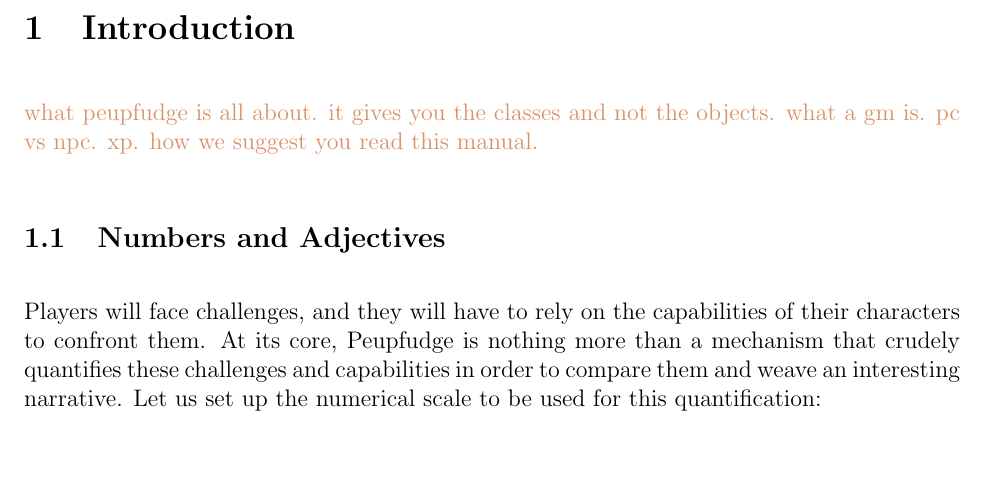
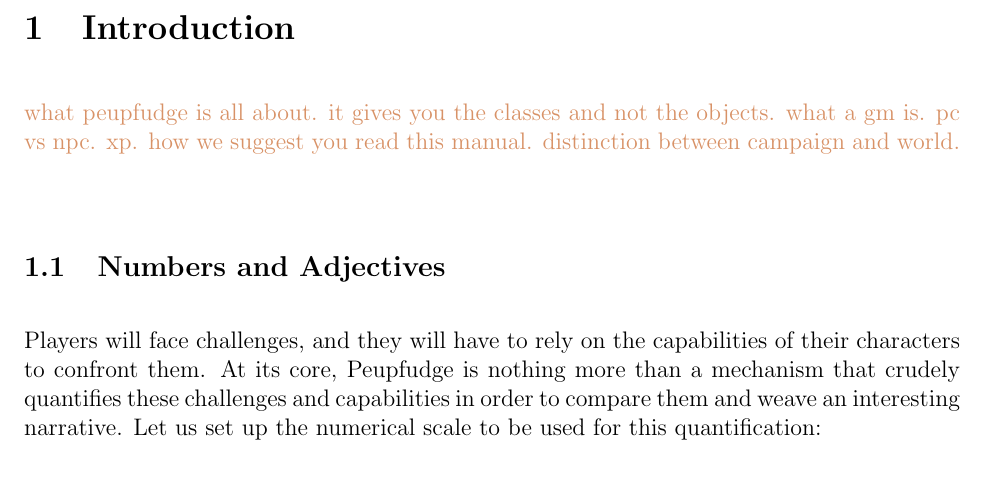
Before and after one commit to ebrahimebrahim/peupfudge, a LaTeX document (manual/peupfudge.tex): part of page 2 of 27, cut so that both start at the same text. Compiled offline with pdfLaTeX.

Commit message:
add intro task

```diff
--- a/manual/peupfudge.tex
+++ b/manual/peupfudge.tex
@@ -40,7 +40,9 @@ it gives you the classes and not the objects.
 what a gm is.
 pc vs npc.
 xp.
-how we suggest you read this manual.}
+how we suggest you read this manual.
+distinction between campaign and world.
+}
 
 \subsection{Numbers and Adjectives} \label{sec:quant}
 
```
